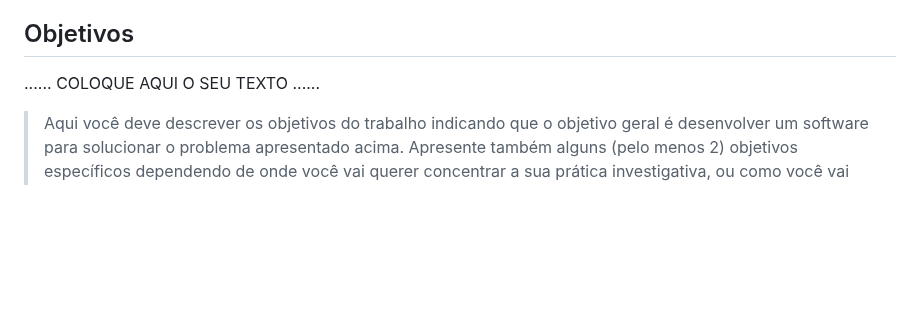
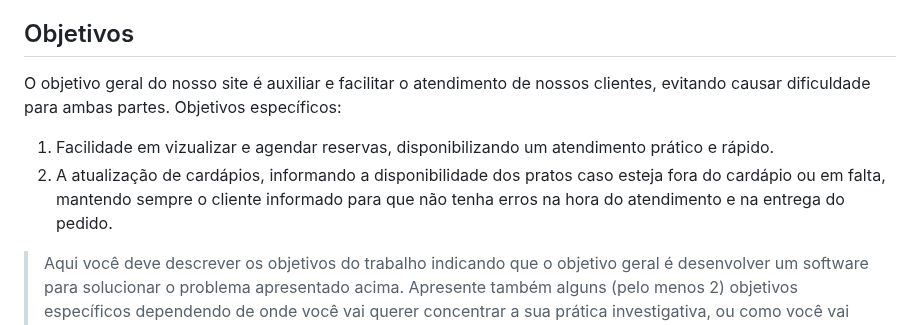
Before and after one commit to ICEI-PUCMinas-PSG-SI-TI/tiaw-2023-2-cyberrestaurante, a Markdown page: docs/relatorio/Relatorio Tecnico - TEMPLATE.md, the part around the change. GitHub-like rendering; blank space fills up the shorter version.

```diff
--- a/docs/relatorio/Relatorio Tecnico - TEMPLATE.md
+++ b/docs/relatorio/Relatorio Tecnico - TEMPLATE.md
@@ -88,7 +88,12 @@ Análise e Desenvolvimento de Sistemas
 
 ## Objetivos
 
-......  COLOQUE AQUI O SEU TEXTO ......
+O objetivo geral do nosso site é auxiliar e facilitar o atendimento de nossos clientes, evitando causar dificuldade para ambas partes.
+Objetivos específicos:
+
+1. Facilidade em vizualizar e agendar reservas, disponibilizando um atendimento prático e rápido.
+2. A atualização de cardápios, informando a disponibilidade dos pratos caso esteja fora do cardápio ou em falta, mantendo sempre o cliente informado para que não tenha erros na hora do atendimento e na entrega do pedido.
+
 
 > Aqui você deve descrever os objetivos do trabalho indicando que o
 > objetivo geral é desenvolver um software para solucionar o problema
```
